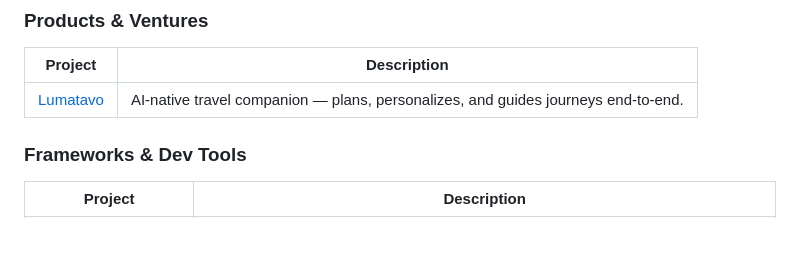
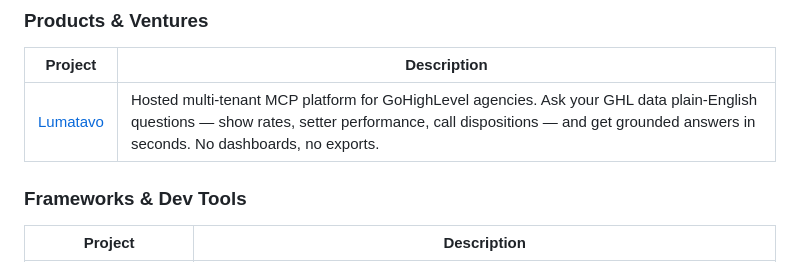
Before and after one commit to gnavada/gnavada.github.io, a Markdown page: README.md, the part around the change. GitHub-like rendering; blank space fills up the shorter version.

Commit message:
fix: correct Lumatavo description in README — GHL intelligence platform, not travel app

```diff
--- a/README.md
+++ b/README.md
@@ -10,7 +10,7 @@ Portfolio of AI tools, frameworks, Chrome extensions, and developer utilities by
 
 | Project | Description |
 |---|---|
-| [Lumatavo](https://www.lumatavo.com/) | AI-native travel companion — plans, personalizes, and guides journeys end-to-end. |
+| [Lumatavo](https://www.lumatavo.com/) | Hosted multi-tenant MCP platform for GoHighLevel agencies. Ask your GHL data plain-English questions — show rates, setter performance, call dispositions — and get grounded answers in seconds. No dashboards, no exports. |
 
 ### Frameworks & Dev Tools
 
```
